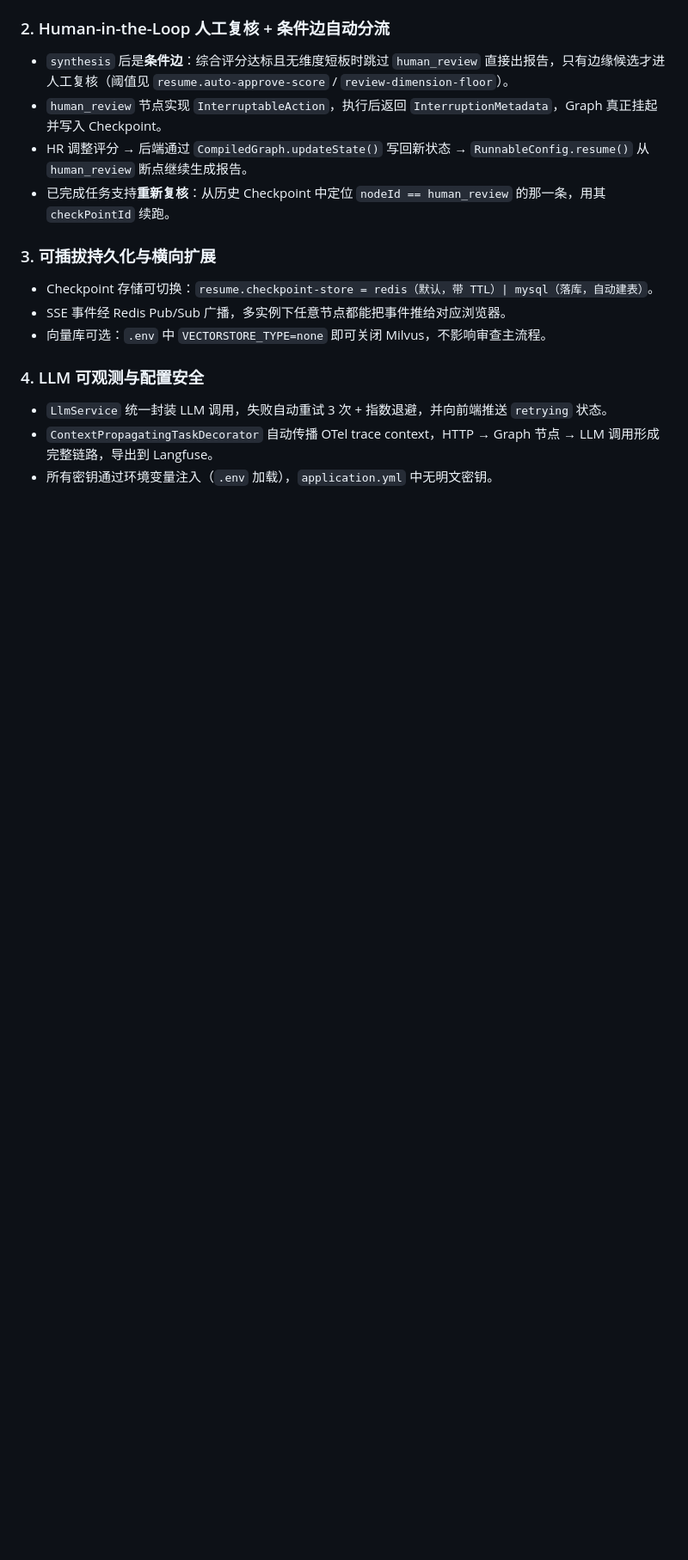
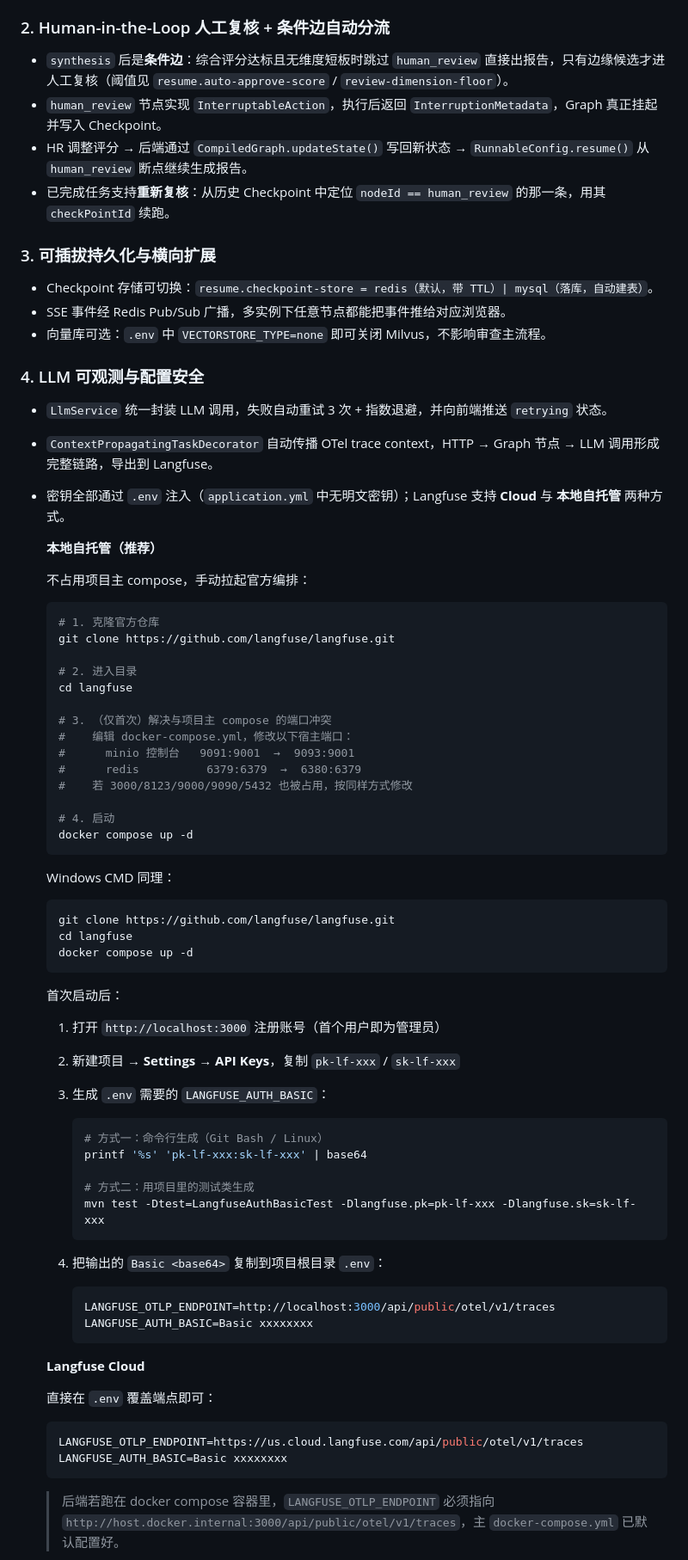
Before and after one commit to xxkfz-lioncode/lion-resume-review-agent, a Markdown page: README.md, the part around one of its changes. Shown at 86% size. GitHub-like rendering; blank space fills up the shorter version.

````diff
--- a/README.md
+++ b/README.md
@@ -57,5 +57,69 @@
 ### 4. LLM 可观测与配置安全
 
 - `LlmService` 统一封装 LLM 调用，失败自动重试 3 次 + 指数退避，并向前端推送 `retrying` 状态。
+
 - `ContextPropagatingTaskDecorator` 自动传播 OTel trace context，HTTP → Graph 节点 → LLM 调用形成完整链路，导出到 Langfuse。
-- 所有密钥通过环境变量注入（`.env` 加载），`application.yml` 中无明文密钥。
+
+- 密钥全部通过 `.env` 注入（`application.yml` 中无明文密钥）；Langfuse 支持 **Cloud** 与 **本地自托管** 两种方式。
+
+  **本地自托管（推荐）**
+
+  不占用项目主 compose，手动拉起官方编排：
+
+  ```bash
+  # 1. 克隆官方仓库
+  git clone https://github.com/langfuse/langfuse.git
+
+  # 2. 进入目录
+  cd langfuse
+
+  # 3. （仅首次）解决与项目主 compose 的端口冲突
+  #    编辑 docker-compose.yml，修改以下宿主端口：
+  #      minio 控制台   9091:9001  →  9093:9001
+  #      redis          6379:6379  →  6380:6379
+  #    若 3000/8123/9000/9090/5432 也被占用，按同样方式修改
+
+  # 4. 启动
+  docker compose up -d
+  ```
+
+  Windows CMD 同理：
+
+  ```cmd
+  git clone https://github.com/langfuse/langfuse.git
+  cd langfuse
+  docker compose up -d
+  ```
+
+  首次启动后：
+
+  1. 打开 `http://localhost:3000` 注册账号（首个用户即为管理员）
+  2. 新建项目 → **Settings → API Keys**，复制 `pk-lf-xxx` / `sk-lf-xxx`
+  3. 生成 `.env` 需要的 `LANGFUSE_AUTH_BASIC`：
+
+     ```bash
+     # 方式一：命令行生成（Git Bash / Linux）
+     printf '%s' 'pk-lf-xxx:sk-lf-xxx' | base64
+
+     # 方式二：用项目里的测试类生成
+     mvn test -Dtest=LangfuseAuthBasicTest -Dlangfuse.pk=pk-lf-xxx -Dlangfuse.sk=sk-lf-xxx
+     ```
+
+  4. 把输出的 `Basic <base64>` 复制到项目根目录 `.env`：
+
+     ```bash
+     LANGFUSE_OTLP_ENDPOINT=http://localhost:3000/api/public/otel/v1/traces
+     LANGFUSE_AUTH_BASIC=Basic xxxxxxxx
+     ```
+
+  **Langfuse Cloud**
+
+  直接在 `.env` 覆盖端点即可：
+
+  ```bash
+  LANGFUSE_OTLP_ENDPOINT=https://us.cloud.langfuse.com/api/public/otel/v1/traces
+  LANGFUSE_AUTH_BASIC=Basic xxxxxxxx
+  ```
+
+  > 后端若跑在 docker compose 容器里，`LANGFUSE_OTLP_ENDPOINT` 必须指向 `http://host.docker.internal:3000/api/public/otel/v1/traces`，主 `docker-compose.yml` 已默认配置好。
+
````
Also changed, not shown: other parts of README.md (+8 -2 lines), README.assets/image-20261018115629589.png (added), README.assets/image-20261018115654876.png (added), 4 other files.
